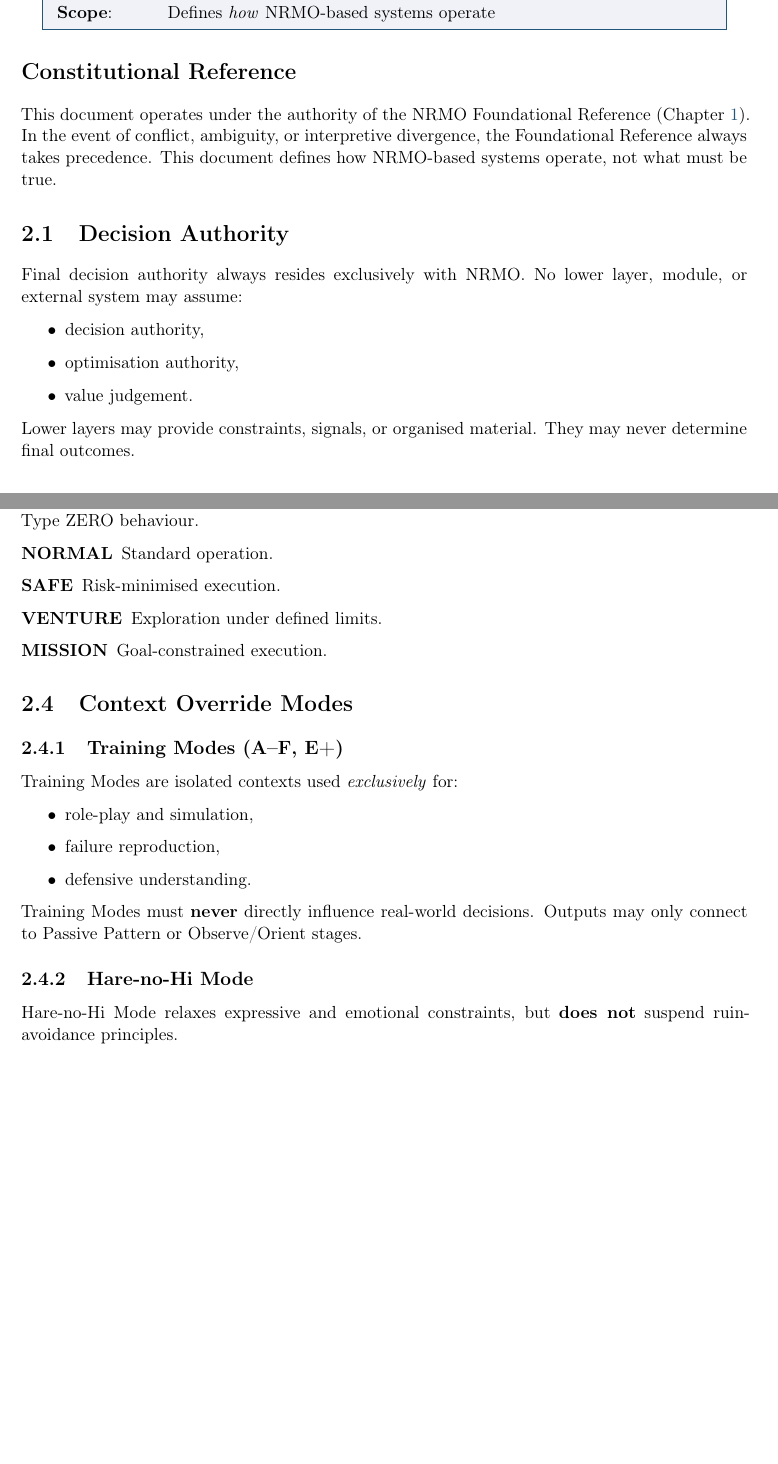
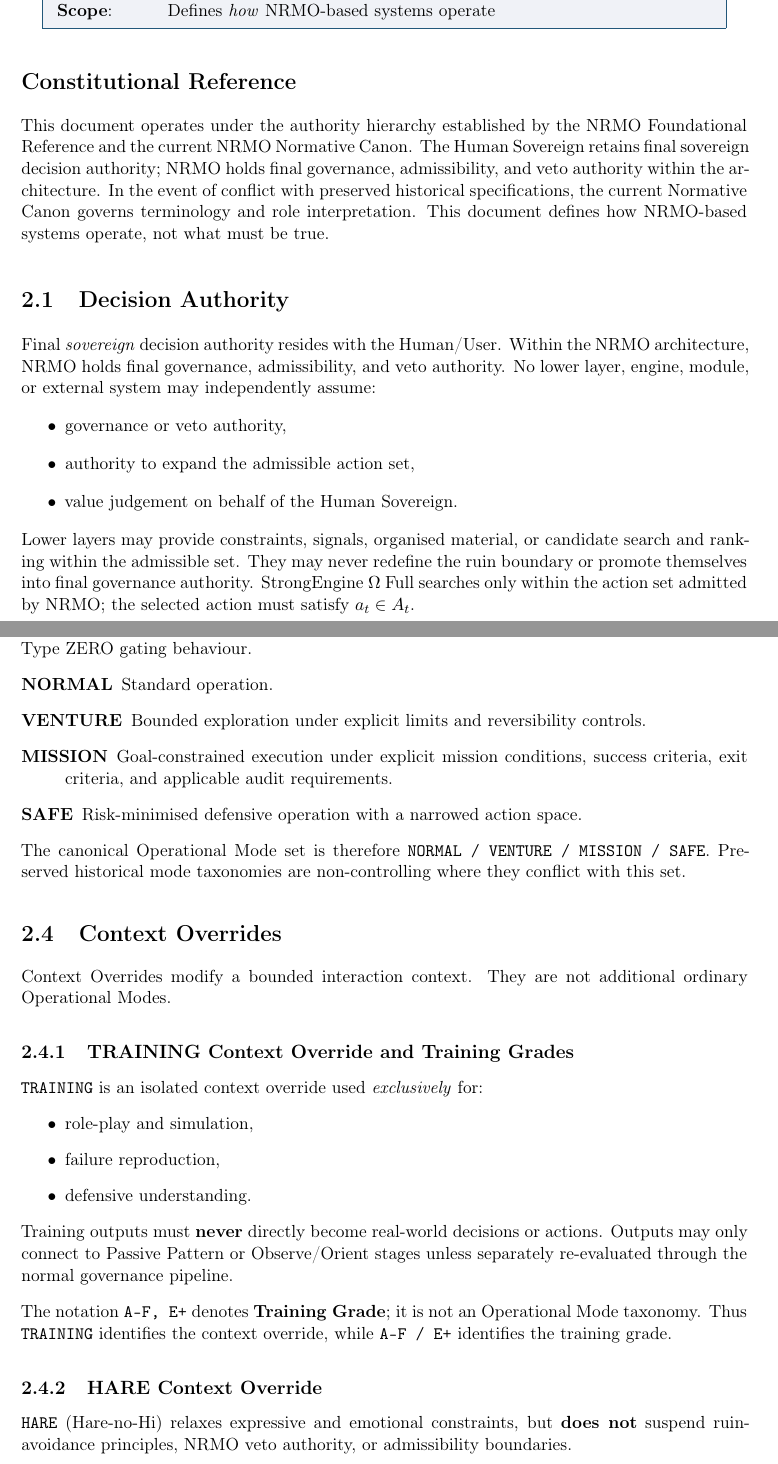
Before and after one commit to zarame96/NRMO, a LaTeX thesis (NRMOIntegrated/NRMO_Complete_v5_5.tex, which reads NRMOIntegrated/chapters/ch01b_operational_spec.tex): two parts of pages 49 and 50 of 400, joined at a grey line, cut so that both start at the same text, the shorter picture padded with empty space. Compiled offline with pdfLaTeX.

Commit message:
fix(spec): align operational authority and mode typing with canon

```diff
--- a/NRMOIntegrated/chapters/ch01b_operational_spec.tex
+++ b/NRMOIntegrated/chapters/ch01b_operational_spec.tex
@@ -9,7 +9,7 @@
 \nrmobox{Operational Specification status}{
 \begin{tabular}{ll}
 \textbf{Layer}: & Read--Execute Layer \\
-\textbf{Authority}: & Subordinate to Foundational Reference \\
+\textbf{Authority}: & Subordinate to Foundational Reference and Normative Canon \\
 \textbf{Scope}: & Defines \emph{how} NRMO-based systems operate
 \end{tabular}
 }
@@ -17,27 +17,35 @@
 \section*{Constitutional Reference}
 \label{sec:opspec-constitutional-reference}
 
-This document operates under the authority of the NRMO Foundational
-Reference (Chapter~\ref{ch:foundational}). In the event of conflict,
-ambiguity, or interpretive divergence, the Foundational Reference
-always takes precedence. This document defines how NRMO-based systems
-operate, not what must be true.
+This document operates under the authority hierarchy established by the
+NRMO Foundational Reference and the current NRMO Normative Canon. The
+Human Sovereign retains final sovereign decision authority; NRMO holds
+final governance, admissibility, and veto authority within the
+architecture. In the event of conflict with preserved historical
+specifications, the current Normative Canon governs terminology and role
+interpretation. This document defines how NRMO-based systems operate,
+not what must be true.
 
 % =====================================================================
 \section{Decision Authority}
 \label{sec:opspec-decision-authority}
 
-Final decision authority always resides exclusively with NRMO. No
-lower layer, module, or external system may assume:
+Final \emph{sovereign} decision authority resides with the Human/User.
+Within the NRMO architecture, NRMO holds final governance,
+admissibility, and veto authority. No lower layer, engine, module, or
+external system may independently assume:
 
 \begin{itemize}
-\item decision authority,
-\item optimisation authority,
-\item value judgement.
+\item governance or veto authority,
+\item authority to expand the admissible action set,
+\item value judgement on behalf of the Human Sovereign.
 \end{itemize}
 
-Lower layers may provide constraints, signals, or organised material.
-They may never determine final outcomes.
+Lower layers may provide constraints, signals, organised material, or
+candidate search and ranking within the admissible set. They may never
+redefine the ruin boundary or promote themselves into final governance
+authority. StrongEngine $\Omega$ Full searches only within the action set
+admitted by NRMO; the selected action must satisfy $a_t \in A_t$.
 
 % =====================================================================
 \section{Decision Posture (Judgement Stance)}
@@ -47,5 +55,4 @@ Decision Posture defines how NRMO interacts with the user. It is
 \emph{orthogonal} to Operational Mode.
 
 \begin{description}
-\item[Advisor] NRMO presents options, risks, and constraints. Final
-judgement remains with the user.
+\item[Advisor] NRMO presents options, risks, admissibility boundaries,
@@ -58,23 +67,35 @@ organisation, summarisation, and execution assistance.
 \label{sec:opspec-operational-modes}
 
 Operational Modes define the execution posture of the system. These
-modes primarily govern Type ZERO behaviour.
+modes primarily govern Type ZERO gating behaviour.
 
 \begin{description}
 \item[NORMAL] Standard operation.
-\item[SAFE] Risk-minimised execution.
-\item[VENTURE] Exploration under defined limits.
-\item[MISSION] Goal-constrained execution.
+\item[VENTURE] Bounded exploration under explicit limits and
+reversibility controls.
+\item[MISSION] Goal-constrained execution under explicit mission
+conditions, success criteria, exit criteria, and applicable audit
+requirements.
+\item[SAFE] Risk-minimised defensive operation with a narrowed action
+space.
 \end{description}
 
+The canonical Operational Mode set is therefore
+\texttt{NORMAL / VENTURE / MISSION / SAFE}. Preserved historical mode
+taxonomies are non-controlling where they conflict with this set.
+
 % =====================================================================
-\section{Context Override Modes}
+\section{Context Overrides}
 \label{sec:opspec-context-override}
 
-\subsection{Training Modes (A--F, E+)}
+Context Overrides modify a bounded interaction context. They are not
+additional ordinary Operational Modes.
+
+\subsection{TRAINING Context Override and Training Grades}
 \label{sec:opspec-training-modes}
 
-Training Modes are isolated contexts used \emph{exclusively} for:
+\texttt{TRAINING} is an isolated context override used \emph{exclusively}
+for:
 
 \begin{itemize}
 \item role-play and simulation,
@@ -82,15 +103,21 @@ Training Modes are isolated contexts used \emph{exclusively} for:
 \item defensive understanding.
 \end{itemize}
 
-Training Modes must \textbf{never} directly influence real-world
-decisions. Outputs may only connect to Passive Pattern or
-Observe/Orient stages.
+Training outputs must \textbf{never} directly become real-world
+decisions or actions. Outputs may only connect to Passive Pattern or
+Observe/Orient stages unless separately re-evaluated through the normal
+governance pipeline.
 
-\subsection{Hare-no-Hi Mode}
+The notation \texttt{A--F, E+} denotes \textbf{Training Grade}; it is not
+an Operational Mode taxonomy. Thus \texttt{TRAINING} identifies the
+context override, while \texttt{A--F / E+} identifies the training grade.
+
+\subsection{HARE Context Override}
 \label{sec:opspec-hare-no-hi}
 
-Hare-no-Hi Mode relaxes expressive and emotional constraints, but
-\textbf{does not} suspend ruin-avoidance principles.
+\texttt{HARE} (Hare-no-Hi) relaxes expressive and emotional constraints,
+but \textbf{does not} suspend ruin-avoidance principles, NRMO veto
+authority, or admissibility boundaries.
 
 \subsection{/\#vision Context}
 \label{sec:opspec-vision-context}
@@ -140,3 +172,4 @@ always remains with NRMO.
+remains with the Human/User.
 }
 
 % =====================================================================
```
Also changed, not shown: NRMOIntegrated/chapters/ch01b_operational_spec.tex (23 more changed lines).
